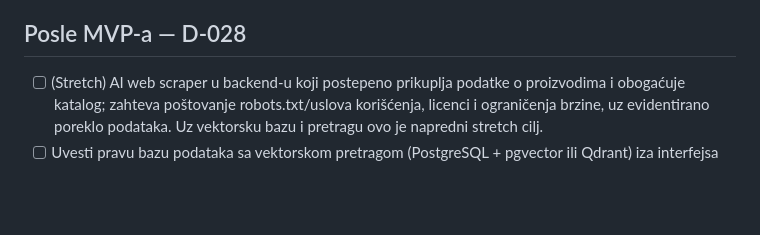
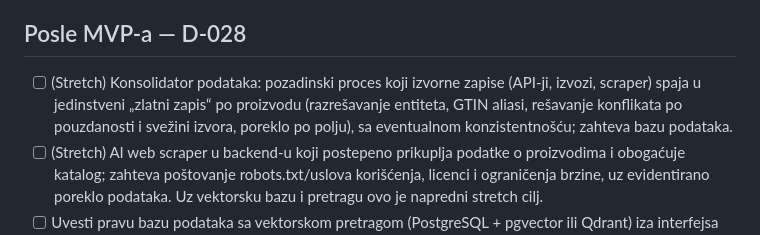
Before and after one commit to mikelandjelos/asap-app, a Markdown page: TODO.md, the part around the change. GitHub-like rendering; blank space fills up the shorter version.

Commit message:
Accept T-011/S2; add data consolidator stretch goal
Co-Authored-By: Claude Opus 5.5 <noreply@anthropic.com>

```diff
--- a/TODO.md
+++ b/TODO.md
@@ -98,6 +98,7 @@ Korisnik je 2026-10-06 odobrio plan T-010 i S1 za ubrzanu pripremu nacrta izveš
 
 ## Posle MVP-a — D-028
 
+- [ ] (Stretch) Konsolidator podataka: pozadinski proces koji izvorne zapise (API-ji, izvozi, scraper) spaja u jedinstveni „zlatni zapis“ po proizvodu (razrešavanje entiteta, GTIN aliasi, rešavanje konflikata po pouzdanosti i svežini izvora, poreklo po polju), sa eventualnom konzistentnošću; zahteva bazu podataka.
 - [ ] (Stretch) AI web scraper u backend-u koji postepeno prikuplja podatke o proizvodima i obogaćuje katalog; zahteva poštovanje robots.txt/uslova korišćenja, licenci i ograničenja brzine, uz evidentirano poreklo podataka. Uz vektorsku bazu i pretragu ovo je napredni stretch cilj.
 - [ ] Uvesti pravu bazu podataka sa vektorskom pretragom (PostgreSQL + pgvector ili Qdrant) iza interfejsa pretrage; uporediti sa in-memory osnovom.
 
```
Also changed, not shown: docs/PLANS.md (+1 -1 lines).
